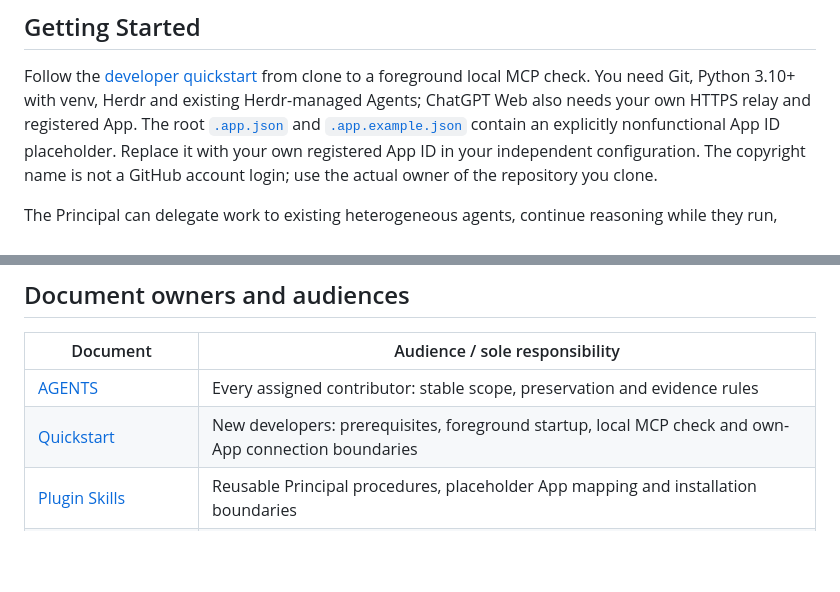
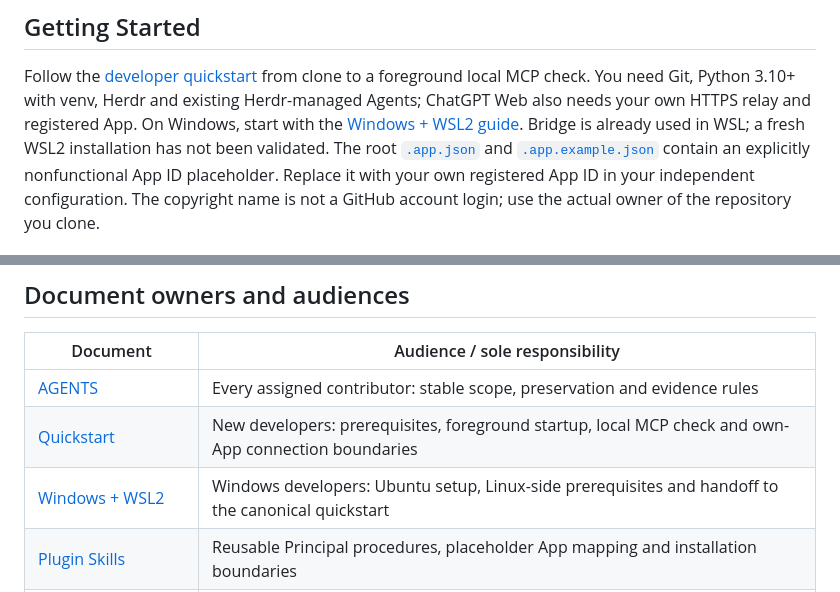
Before and after one commit to HowAreAllWell/gpt-agent-bridge, a Markdown page: README.md, 2 parts joined by grey strips. GitHub-like rendering; blank space fills up the shorter version.

Commit message:
Document Windows WSL2 setup and first-use path

```diff
--- a/README.md
+++ b/README.md
@@ -9,6 +9,8 @@ native CLIs or forcing you into another agent dashboard.
 Follow the [developer quickstart](docs/QUICKSTART.md) from clone to a foreground
 local MCP check. You need Git, Python 3.10+ with venv, Herdr and existing
 Herdr-managed Agents; ChatGPT Web also needs your own HTTPS relay and registered App.
+On Windows, start with the [Windows + WSL2 guide](docs/WINDOWS-WSL.md).
+Bridge is already used in WSL; a fresh WSL2 installation has not been validated.
 The root [`.app.json`](.app.json) and [`.app.example.json`](.app.example.json)
 contain an explicitly nonfunctional App ID placeholder. Replace it with your own
 registered App ID in your independent configuration. The copyright name is not a
@@ -334,6 +336,7 @@ checkouts does not authorize moving existing Agents or prove live UI behavior.
 | --- | --- |
 | [AGENTS](AGENTS.md) | Every assigned contributor: stable scope, preservation and evidence rules |
 | [Quickstart](docs/QUICKSTART.md) | New developers: prerequisites, foreground startup, local MCP check and own-App connection boundaries |
+| [Windows + WSL2](docs/WINDOWS-WSL.md) | Windows developers: Ubuntu setup, Linux-side prerequisites and handoff to the canonical quickstart |
 | [Plugin Skills](docs/PLUGIN-SKILLS.md) | Reusable Principal procedures, placeholder App mapping and installation boundaries |
 | [Lifecycle](docs/LIFECYCLE-RESTART-CONTRACT.md) | Dispatch/recovery work: identity, submission, terminal, restart and discovery semantics |
 | [Work evidence](docs/WORK-EVIDENCE.md) | Evidence consumers/implementers: read/search/diff provenance and pagination |
```
Also changed, not shown: docs/QUICKSTART.md (+10 -5 lines), docs/WINDOWS-WSL.md (added, +166 -0 lines).
